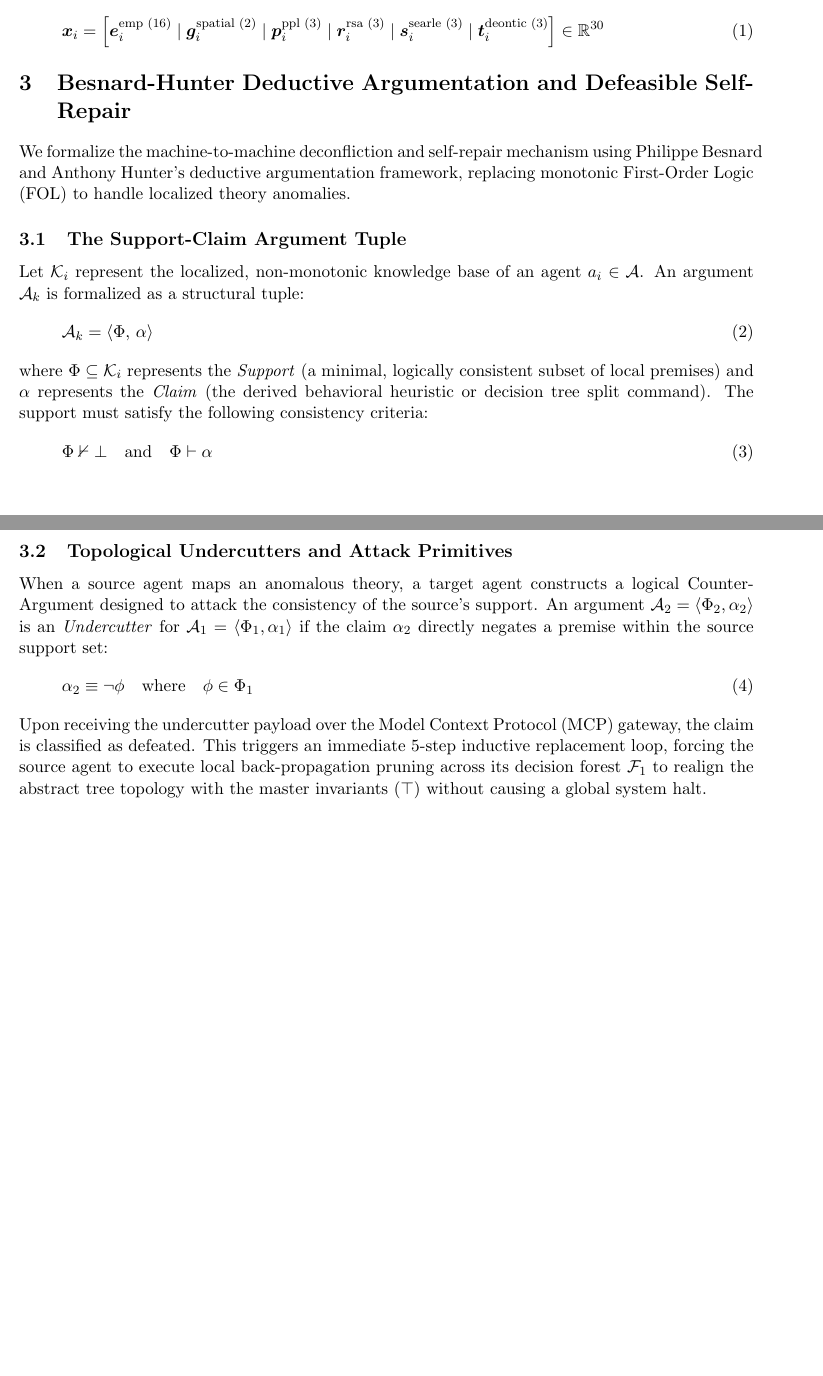
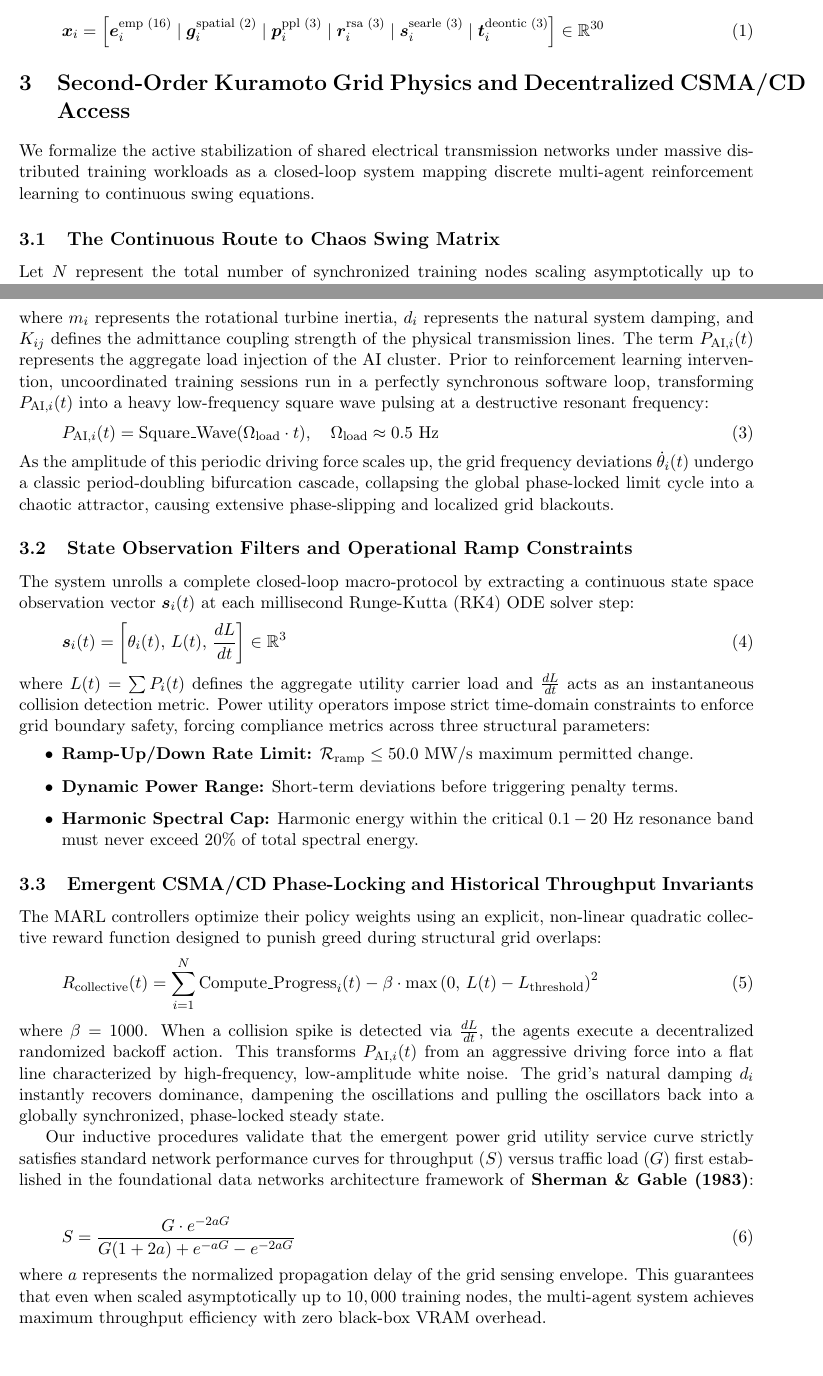
Before and after one commit to richardh1sherman-art/Neurosymbolic-Life-Goal-Cascade, a LaTeX document (systemspec.tex): two parts of pages 1 and 2 of 2, joined at a grey line, cut so that both start at the same text. Compiled offline with pdfLaTeX.

Commit message:
Docs: Update systemspec with second-order Kuramoto swing equations and Sherman-Gable performance curves

```diff
--- a/systemspec.tex
+++ b/systemspec.tex
@@ -24,24 +24,43 @@ To inject continuous meaning and speech-act context into the message-passing con
 \bm{x}_i = \left[ \bm{e}_i^{\text{emp (16)}} \mid \bm{g}_i^{\text{spatial (2)}} \mid \bm{p}_i^{\text{ppl (3)}} \mid \bm{r}_i^{\text{rsa (3)}} \mid \bm{s}_i^{\text{searle (3)}} \mid \bm{t}_i^{\text{deontic (3)}} \right] \in \mathbb{R}^{30}
 \end{equation}
 
-\section{Besnard-Hunter Deductive Argumentation and Defeasible Self-Repair}
-We formalize the machine-to-machine deconfliction and self-repair mechanism using Philippe Besnard and Anthony Hunter's deductive argumentation framework, replacing monotonic First-Order Logic (FOL) to handle localized theory anomalies.
+\section{Second-Order Kuramoto Grid Physics and Decentralized CSMA/CD Access}
+We formalize the active stabilization of shared electrical transmission networks under massive distributed training workloads as a closed-loop system mapping discrete multi-agent reinforcement learning to continuous swing equations.
 
-\subsection{The Support-Claim Argument Tuple}
-Let $\mathcal{K}_i$ represent the localized, non-monotonic knowledge base of an agent $a_i \in \mathcal{A}$. An argument $\mathcal{A}_k$ is formalized as a structural tuple:
+\subsection{The Continuous Route to Chaos Swing Matrix}
+Let $N$ represent the total number of synchronized training nodes scaling asymptotically up to $10,000$. Each electrical substation bus $i$ behaves as a coupled non-linear oscillator with an instantaneous phase angle $\theta_i(t)$ and a local phase velocity deviation $\dot{\theta}_i(t)$. The physical grid dynamics under the impact of periodic data center loads are governed by the second-order Kuramoto swing equation:
 \begin{equation}
-\mathcal{A}_k = \langle \Phi, \, \alpha \rangle
+m_i \ddot{\theta}_i + d_i \dot{\theta}_i = P_i - \sum_{j=1}^{N} K_{ij} \sin(\theta_i - \theta_j) - P_{\text{AI}, i}(t)
 \end{equation}
-where $\Phi \subseteq \mathcal{K}_i$ represents the \textit{Support} (a minimal, logically consistent subset of local premises) and $\alpha$ represents the \textit{Claim} (the derived behavioral heuristic or decision tree split command). The support must satisfy the following consistency criteria:
+where $m_i$ represents the rotational turbine inertia, $d_i$ represents the natural system damping, and $K_{ij}$ defines the admittance coupling strength of the physical transmission lines. The term $P_{\text{AI}, i}(t)$ represents the aggregate load injection of the AI cluster. Prior to reinforcement learning intervention, uncoordinated training sessions run in a perfectly synchronous software loop, transforming $P_{\text{AI}, i}(t)$ into a heavy low-frequency square wave pulsing at a destructive resonant frequency:
 \begin{equation}
-\Phi \nvdash \bot \quad \text{and} \quad \Phi \vdash \alpha
+P_{\text{AI}, i}(t) = \text{Square\_Wave}(\Omega_{\text{load}} \cdot t), \quad \Omega_{\text{load}} \approx 0.5\text{ Hz}
 \end{equation}
+As the amplitude of this periodic driving force scales up, the grid frequency deviations $\dot{\theta}_i(t)$ undergo a classic period-doubling bifurcation cascade, collapsing the global phase-locked limit cycle into a chaotic attractor, causing extensive phase-slipping and localized grid blackouts.
 
-\subsection{Topological Undercutters and Attack Primitives}
-When a source agent maps an anomalous theory, a target agent constructs a logical Counter-Argument designed to attack the consistency of the source's support. An argument $\mathcal{A}_2 = \langle \Phi_2, \alpha_2 \rangle$ is an \textit{Undercutter} for $\mathcal{A}_1 = \langle \Phi_1, \alpha_1 \rangle$ if the claim $\alpha_2$ directly negates a premise within the source support set:
+\subsection{State Observation Filters and Operational Ramp Constraints}
+The system unrolls a complete closed-loop macro-protocol by extracting a continuous state space observation vector $\bm{s}_i(t)$ at each millisecond Runge-Kutta (RK4) ODE solver step:
 \begin{equation}
-\alpha_2 \equiv \neg \phi \quad \text{where} \quad \phi \in \Phi_1
+\bm{s}_i(t) = \left[ \theta_i(t), \, L(t), \, \frac{dL}{dt} \right] \in \mathbb{R}^3
 \end{equation}
-Upon receiving the undercutter payload over the Model Context Protocol (MCP) gateway, the claim is classified as defeated. This triggers an immediate 5-step inductive replacement loop, forcing the source agent to execute local back-propagation pruning across its decision forest $\mathcal{F}_1$ to realign the abstract tree topology with the master invariants ($\top$) without causing a global system halt.
+where $L(t) = \sum P_i(t)$ defines the aggregate utility carrier load and $\frac{dL}{dt}$ acts as an instantaneous collision detection metric. Power utility operators impose strict time-domain constraints to enforce grid boundary safety, forcing compliance metrics across three structural parameters:
+\begin{itemize}
+    \item \textbf{Ramp-Up/Down Rate Limit:} $\mathcal{R}_{\text{ramp}} \le 50.0\text{ MW/s}$ maximum permitted change.
+    \item \textbf{Dynamic Power Range:} Short-term deviations before triggering penalty terms.
+    \item \textbf{Harmonic Spectral Cap:} Harmonic energy within the critical $0.1 - 20\text{ Hz}$ resonance band must never exceed $20\%$ of total spectral energy.
+\end{itemize}
+
+\subsection{Emergent CSMA/CD Phase-Locking and Historical Throughput Invariants}
+The MARL controllers optimize their policy weights using an explicit, non-linear quadratic collective reward function designed to punish greed during structural grid overlaps:
+\begin{equation}
+R_{\text{collective}}(t) = \sum_{i=1}^{N} \text{Compute\_Progress}_i(t) - \beta \cdot \max\left(0, \, L(t) - L_{\text{threshold}}\right)^2
+\end{equation}
+where $\beta = 1000$. When a collision spike is detected via $\frac{dL}{dt}$, the agents execute a decentralized randomized backoff action. This transforms $P_{\text{AI}, i}(t)$ from an aggressive driving force into a flat line characterized by high-frequency, low-amplitude white noise. The grid's natural damping $d_i$ instantly recovers dominance, dampening the oscillations and pulling the oscillators back into a globally synchronized, phase-locked steady state.
+
+Our inductive procedures validate that the emergent power grid utility service curve strictly satisfies standard network performance curves for throughput ($S$) versus traffic load ($G$) first established in the foundational data networks architecture framework of \textbf{Sherman \& Gable (1983)}:
+\begin{equation}
+S = \frac{G \cdot e^{-2aG}}{G(1 + 2a) + e^{-aG} - e^{-2aG}}
+\end{equation}
+where $a$ represents the normalized propagation delay of the grid sensing envelope. This guarantees that even when scaled asymptotically up to $10,000$ training nodes, the multi-agent system achieves maximum throughput efficiency with zero black-box VRAM overhead.
 
 \end{document}
```
Also changed, not shown: systemspec.pdf, systemspec.tex (2 more changed lines).
